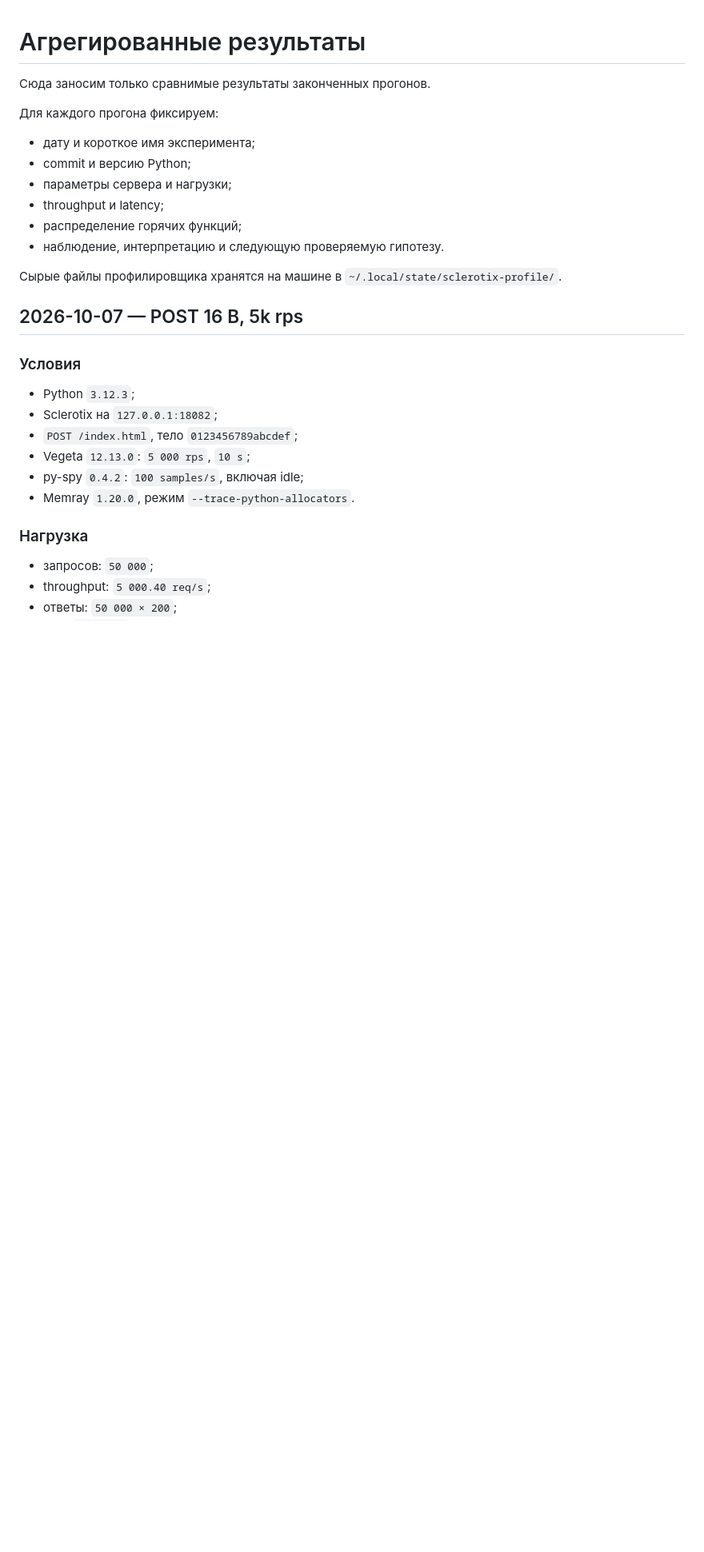
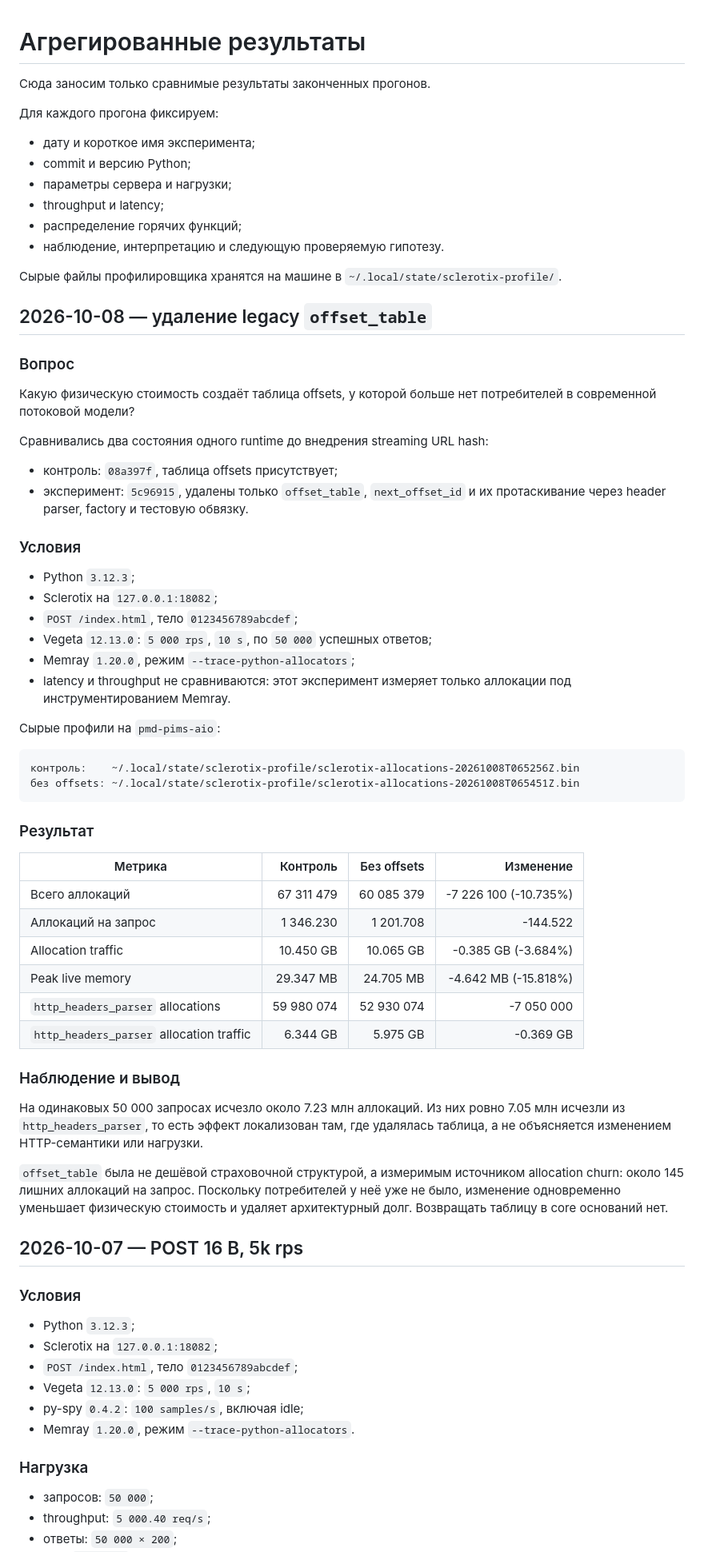
Before and after one commit to kshakirov/Sclerotix, a Markdown page: docs/profiling/results.md, the part around the change. Shown at 80% size. Rendered like a GitHub page; blank space fills up the shorter version.

Commit message:
Record offset table allocation experiment

````diff
--- a/docs/profiling/results.md
+++ b/docs/profiling/results.md
@@ -12,6 +12,58 @@
 - наблюдение, интерпретацию и следующую проверяемую гипотезу.
 
 Сырые файлы профилировщика хранятся на машине в `~/.local/state/sclerotix-profile/`.
+
+## 2026-10-08 — удаление legacy `offset_table`
+
+### Вопрос
+
+Какую физическую стоимость создаёт таблица offsets, у которой больше нет
+потребителей в современной потоковой модели?
+
+Сравнивались два состояния одного runtime до внедрения streaming URL hash:
+
+- контроль: `08a397f`, таблица offsets присутствует;
+- эксперимент: `5c96915`, удалены только `offset_table`, `next_offset_id` и их
+  протаскивание через header parser, factory и тестовую обвязку.
+
+### Условия
+
+- Python `3.12.3`;
+- Sclerotix на `127.0.0.1:18082`;
+- `POST /index.html`, тело `0123456789abcdef`;
+- Vegeta `12.13.0`: `5 000 rps`, `10 s`, по `50 000` успешных ответов;
+- Memray `1.20.0`, режим `--trace-python-allocators`;
+- latency и throughput не сравниваются: этот эксперимент измеряет только
+  аллокации под инструментированием Memray.
+
+Сырые профили на `pmd-pims-aio`:
+
+```text
+контроль:    ~/.local/state/sclerotix-profile/sclerotix-allocations-20261008T065256Z.bin
+без offsets: ~/.local/state/sclerotix-profile/sclerotix-allocations-20261008T065451Z.bin
+```
+
+### Результат
+
+| Метрика | Контроль | Без offsets | Изменение |
+|---|---:|---:|---:|
+| Всего аллокаций | 67 311 479 | 60 085 379 | -7 226 100 (-10.735%) |
+| Аллокаций на запрос | 1 346.230 | 1 201.708 | -144.522 |
+| Allocation traffic | 10.450 GB | 10.065 GB | -0.385 GB (-3.684%) |
+| Peak live memory | 29.347 MB | 24.705 MB | -4.642 MB (-15.818%) |
+| `http_headers_parser` allocations | 59 980 074 | 52 930 074 | -7 050 000 |
+| `http_headers_parser` allocation traffic | 6.344 GB | 5.975 GB | -0.369 GB |
+
+### Наблюдение и вывод
+
+На одинаковых 50 000 запросах исчезло около 7.23 млн аллокаций. Из них ровно
+7.05 млн исчезли из `http_headers_parser`, то есть эффект локализован там, где
+удалялась таблица, а не объясняется изменением HTTP-семантики или нагрузки.
+
+`offset_table` была не дешёвой страховочной структурой, а измеримым источником
+allocation churn: около 145 лишних аллокаций на запрос. Поскольку потребителей у
+неё уже не было, изменение одновременно уменьшает физическую стоимость и удаляет
+архитектурный долг. Возвращать таблицу в core оснований нет.
 
 ## 2026-10-07 — POST 16 B, 5k rps
 
````
